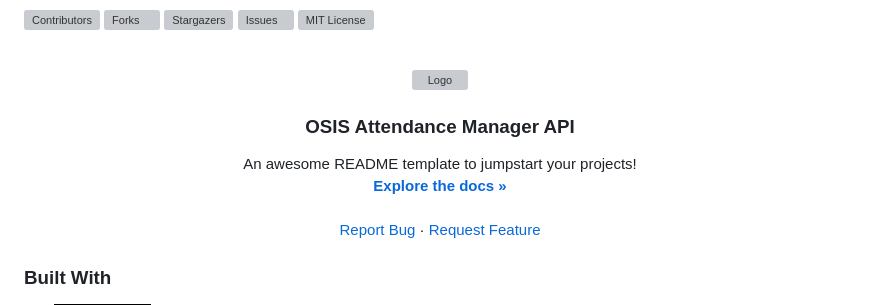
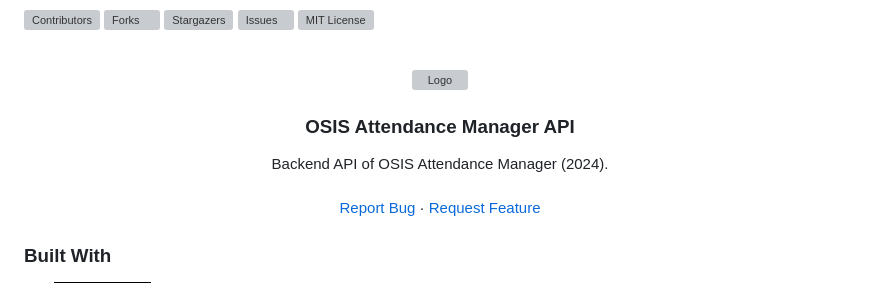
Before and after one commit to vinsrep/osis-api, a Markdown page: README.md, the part around the change printed below. Rendered like a GitHub page; badges without logos; grey boxes are pictures that could not be loaded.

```diff
--- a/README.md
+++ b/README.md
@@ -26,9 +26,7 @@
   <h3 align="center">OSIS Attendance Manager API</h3>
 
   <p align="center">
-    An awesome README template to jumpstart your projects!
-    <br />
-    <a href="https://github.com/vinsrep/osis-api"><strong>Explore the docs »</strong></a>
+    Backend API of OSIS Attendance Manager (2024).
     <br />
     <br />
     <a href="https://github.com/vinsrep/osis-api/issues/new?labels=bug&template=bug-report---.md">Report Bug</a>
```
Also changed, not shown: other parts of README.md (+2 -2 lines).
